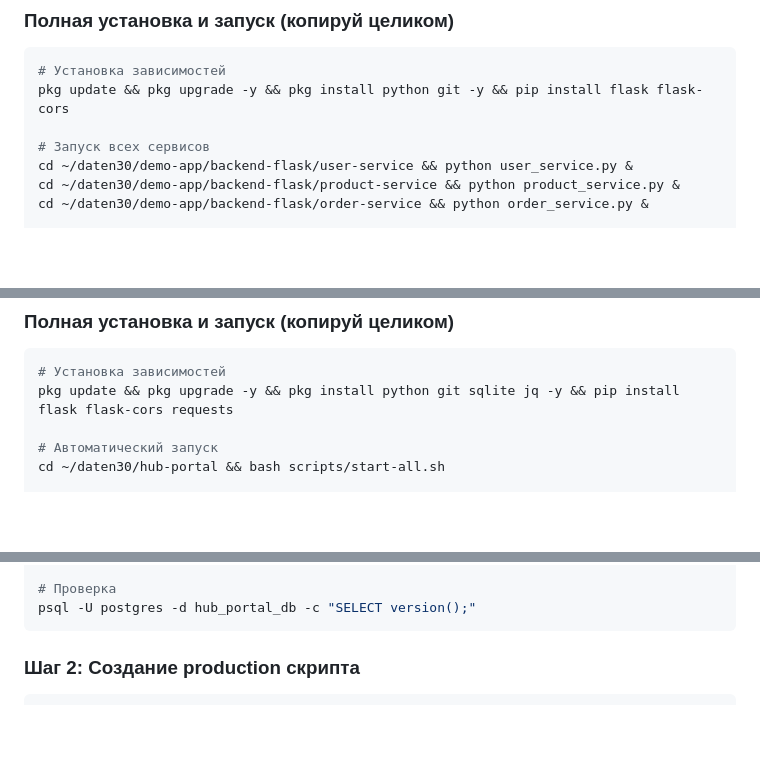
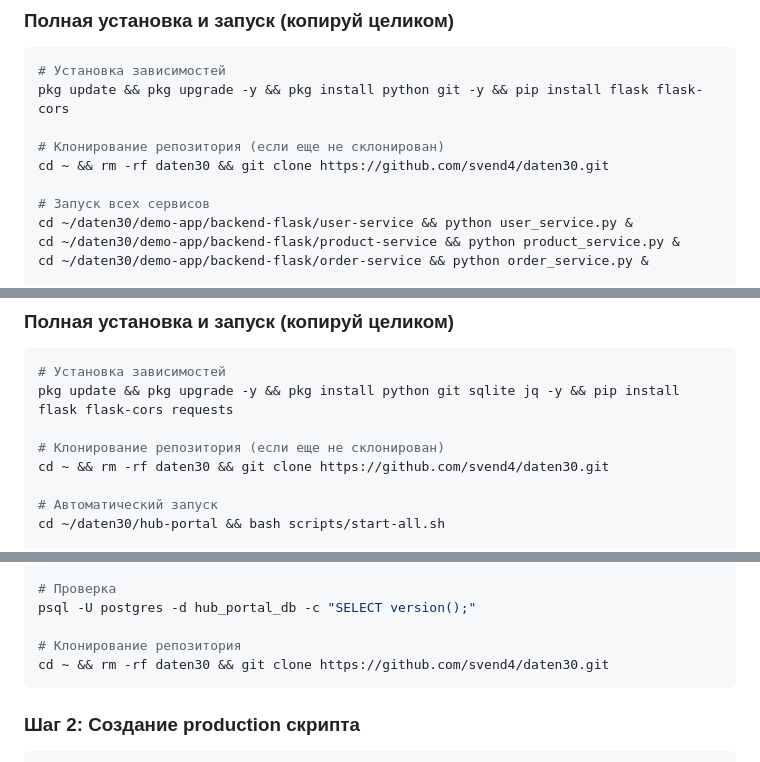
Before and after one commit to svend4/daten30, a Markdown page: TERMUX_QUICK_START.md, 3 parts joined by grey strips. Rendered like a GitHub page; blank space fills up the shorter version.

````diff
--- a/TERMUX_QUICK_START.md
+++ b/TERMUX_QUICK_START.md
@@ -11,6 +11,9 @@
 ```bash
 # Установка зависимостей
 pkg update && pkg upgrade -y && pkg install python git -y && pip install flask flask-cors
+
+# Клонирование репозитория (если еще не склонирован)
+cd ~ && rm -rf daten30 && git clone https://github.com/svend4/daten30.git
 
 # Запуск всех сервисов
 cd ~/daten30/demo-app/backend-flask/user-service && python user_service.py &
@@ -36,6 +39,9 @@ pkill -f python
 ```bash
 # Установка зависимостей
 pkg update && pkg upgrade -y && pkg install python git sqlite jq -y && pip install flask flask-cors requests
+
+# Клонирование репозитория (если еще не склонирован)
+cd ~ && rm -rf daten30 && git clone https://github.com/svend4/daten30.git
 
 # Автоматический запуск
 cd ~/daten30/hub-portal && bash scripts/start-all.sh
@@ -94,6 +100,9 @@ createdb hub_portal_db
 
 # Проверка
 psql -U postgres -d hub_portal_db -c "SELECT version();"
+
+# Клонирование репозитория
+cd ~ && rm -rf daten30 && git clone https://github.com/svend4/daten30.git
 ```
 
 ### Шаг 2: Создание production скрипта
````
Also changed, not shown: TERMUX_CLONE_FIX.md (added, +240 -0 lines).
